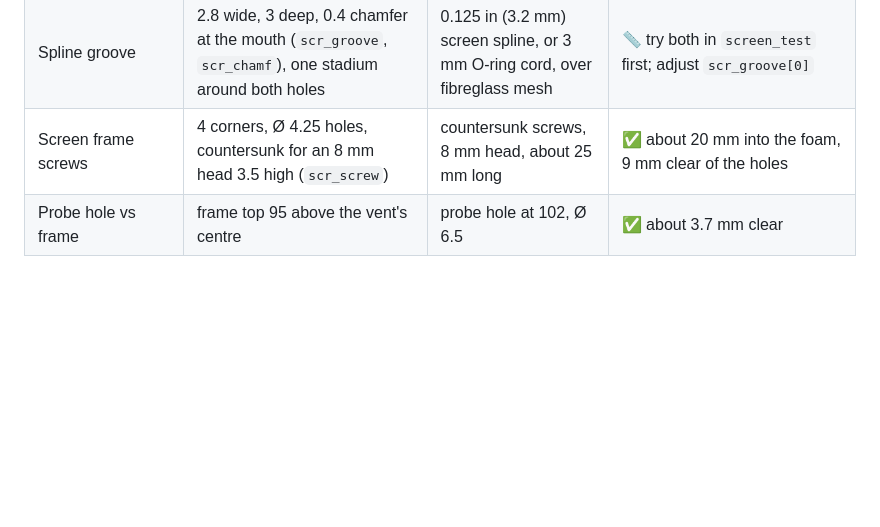
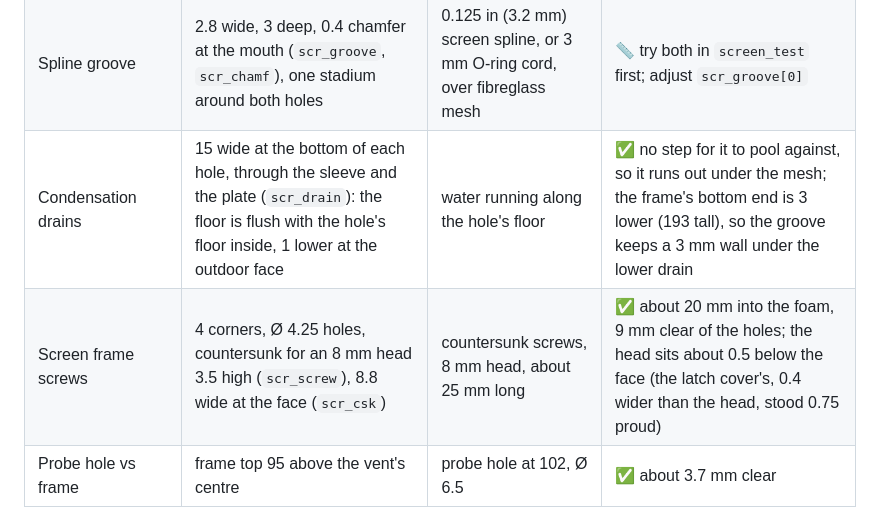
Before and after one commit to mmassico/window_air_vent, a Markdown page: PRINT_CHECKLIST.md, the part around the change. Drawn GitHub-style; blank space fills up the shorter version.

```diff
--- a/PRINT_CHECKLIST.md
+++ b/PRINT_CHECKLIST.md
@@ -113,7 +113,8 @@ Two common boards are supported. The chip is centred on both. Board B is the one
 | Insect screen frame (`screen_frame`) | 94 wide (`scr_w`), 5 thick (`scr_t`): between the caps' lips (96 apart), flush with them | foam face between the lips | ✅ 1 mm clear on each side |
 | Screen frame sleeves | Ø 83.3, 10 long, 1 mm lead-in, bore 79.3 (`scr_sleeve`) | the outdoor 25.8 mm of each hole (the spigots fill the room-side 25) | 📏 a light fit in an 83.3 hole; the bore is wider than the 74 duct |
 | Spline groove | 2.8 wide, 3 deep, 0.4 chamfer at the mouth (`scr_groove`, `scr_chamf`), one stadium around both holes | 0.125 in (3.2 mm) screen spline, or 3 mm O-ring cord, over fibreglass mesh | 📏 try both in `screen_test` first; adjust `scr_groove[0]` |
-| Screen frame screws | 4 corners, Ø 4.25 holes, countersunk for an 8 mm head 3.5 high (`scr_screw`) | countersunk screws, 8 mm head, about 25 mm long | ✅ about 20 mm into the foam, 9 mm clear of the holes |
+| Condensation drains | 15 wide at the bottom of each hole, through the sleeve and the plate (`scr_drain`): the floor is flush with the hole's floor inside, 1 lower at the outdoor face | water running along the hole's floor | ✅ no step for it to pool against, so it runs out under the mesh; the frame's bottom end is 3 lower (193 tall), so the groove keeps a 3 mm wall under the lower drain |
+| Screen frame screws | 4 corners, Ø 4.25 holes, countersunk for an 8 mm head 3.5 high (`scr_screw`), 8.8 wide at the face (`scr_csk`) | countersunk screws, 8 mm head, about 25 mm long | ✅ about 20 mm into the foam, 9 mm clear of the holes; the head sits about 0.5 below the face (the latch cover's, 0.4 wider than the head, stood 0.75 proud) |
 | Probe hole vs frame | frame top 95 above the vent's centre | probe hole at 102, Ø 6.5 | ✅ about 3.7 mm clear |
 
 ## Electronics box (`ebox`) and cables
```
Also changed, not shown: README.md (+6 -4 lines), window_insert/README.md (+1 -1 lines), images/part_screen_frame.png, images/part_screen_test.png, 6 other files.
